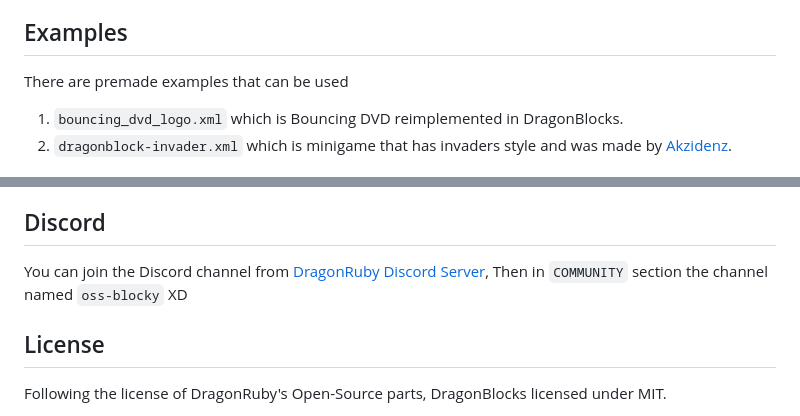
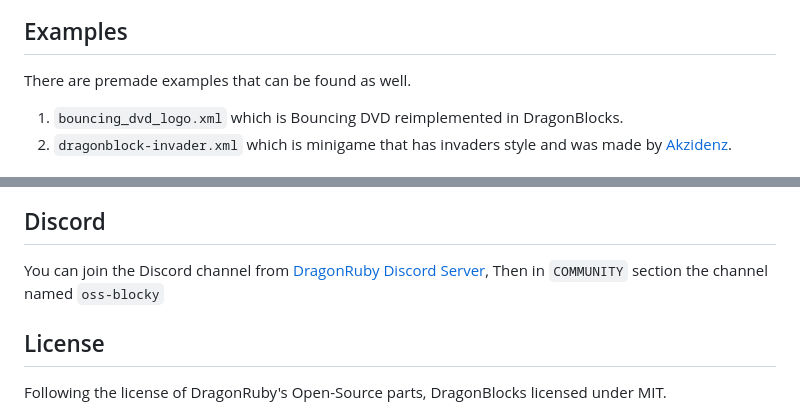
Before and after one commit to toffeeframe/dragonblocks, a Markdown page: README.md, 2 parts joined by grey strips. Drawn GitHub-style.

Commit message:
final touches

```diff
--- a/README.md
+++ b/README.md
@@ -42,7 +42,7 @@ Runtime, Audio, Kernel, Numeric, Geometry, Array, Grid, String, Layout, Easings,
 
 ## Examples
 
-There are premade examples that can be used
+There are premade examples that can be found as well.
 
 1. `bouncing_dvd_logo.xml` which is Bouncing DVD reimplemented in DragonBlocks.
 2. `dragonblock-invader.xml` which is minigame that has invaders style and was made by [Akzidenz](https://akzidenz.itch.io).
@@ -67,7 +67,7 @@ OK the way i made this is really weird, I removed all everything Node.js and Goo
 
 ## Discord
 
-You can join the Discord channel from [DragonRuby Discord Server](https://discord.dragonruby.org), Then in `COMMUNITY` section the channel named `oss-blocky` XD
+You can join the Discord channel from [DragonRuby Discord Server](https://discord.dragonruby.org), Then in `COMMUNITY` section the channel named `oss-blocky`
 
 ## License
 
```
